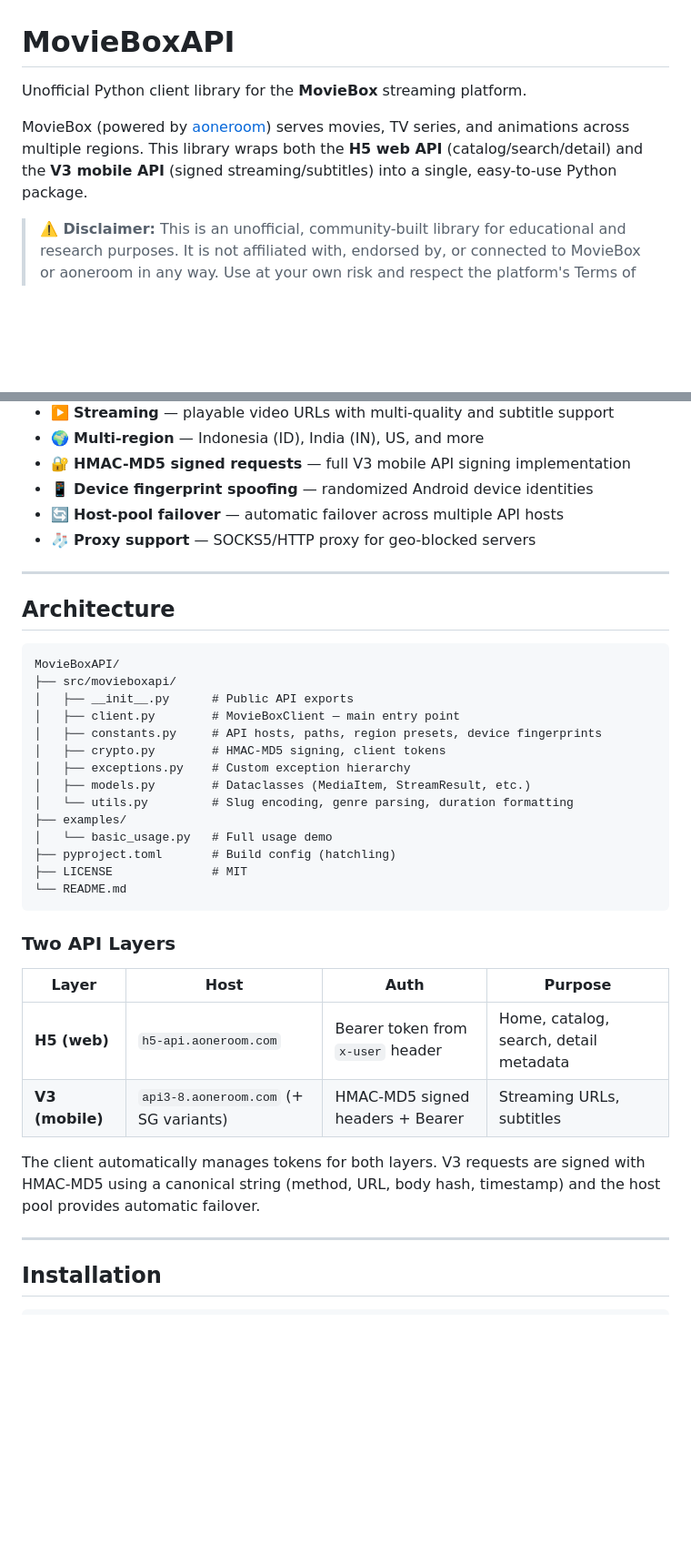
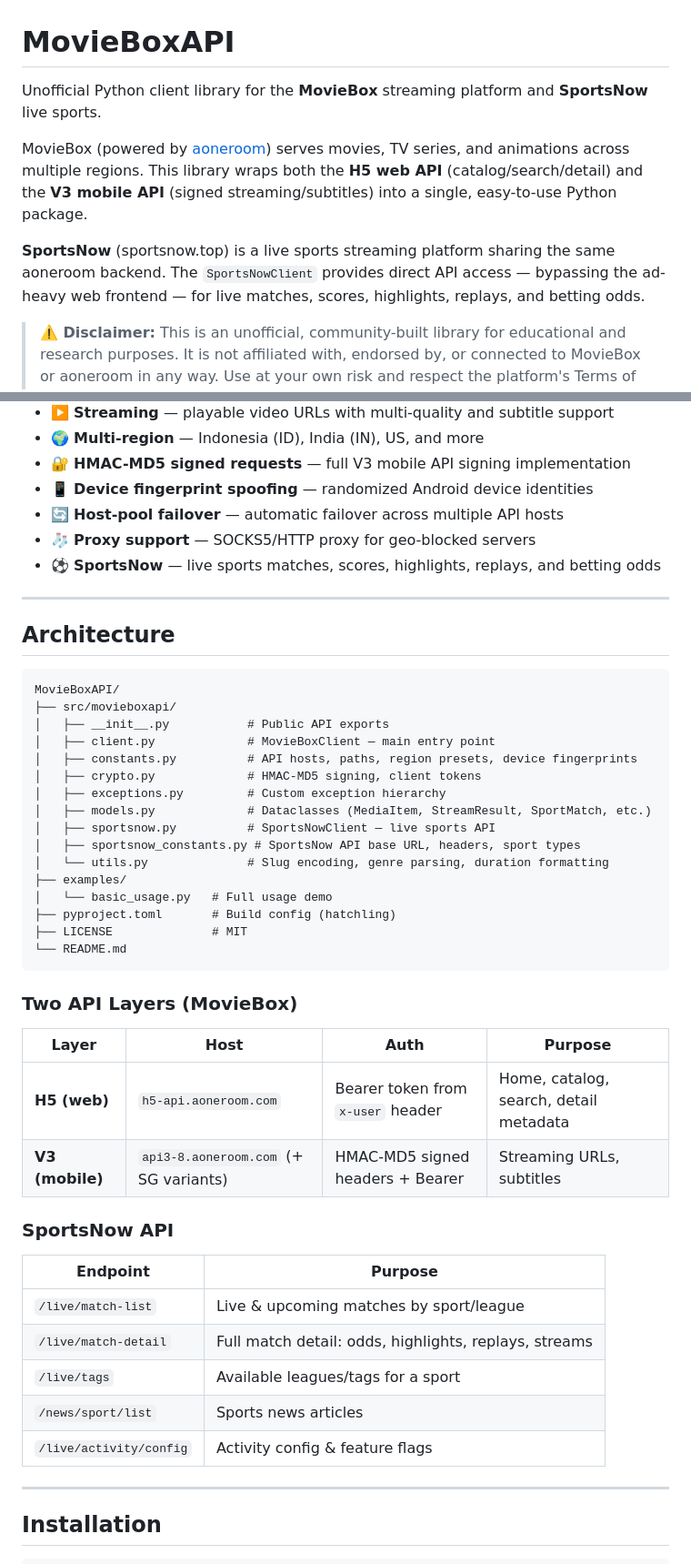
Before and after one commit to putzxdevs/MovieBoxAPI, a Markdown page: README.md, 2 parts joined by grey strips. Shown at 91% size. Drawn GitHub-style; blank space fills up the shorter version.

````diff
--- a/README.md
+++ b/README.md
@@ -1,8 +1,10 @@
 # MovieBoxAPI
 
-Unofficial Python client library for the **MovieBox** streaming platform.
+Unofficial Python client library for the **MovieBox** streaming platform and **SportsNow** live sports.
 
 MovieBox (powered by [aoneroom](https://aoneroom.com)) serves movies, TV series, and animations across multiple regions. This library wraps both the **H5 web API** (catalog/search/detail) and the **V3 mobile API** (signed streaming/subtitles) into a single, easy-to-use Python package.
+
+**SportsNow** (sportsnow.top) is a live sports streaming platform sharing the same aoneroom backend. The `SportsNowClient` provides direct API access — bypassing the ad-heavy web frontend — for live matches, scores, highlights, replays, and betting odds.
 
 > **⚠️ Disclaimer:** This is an unofficial, community-built library for educational and research purposes. It is not affiliated with, endorsed by, or connected to MovieBox or aoneroom in any way. Use at your own risk and respect the platform's Terms of Service.
 
@@ -20,6 +22,7 @@ MovieBox (powered by [aoneroom](https://aoneroom.com)) serves movies, TV series,
 - 📱 **Device fingerprint spoofing** — randomized Android device identities
 - 🔄 **Host-pool failover** — automatic failover across multiple API hosts
 - 🧦 **Proxy support** — SOCKS5/HTTP proxy for geo-blocked servers
+- ⚽ **SportsNow** — live sports matches, scores, highlights, replays, and betting odds
 
 ---
 
@@ -28,13 +31,15 @@ MovieBox (powered by [aoneroom](https://aoneroom.com)) serves movies, TV series,
 ```
 MovieBoxAPI/
 ├── src/movieboxapi/
-│   ├── __init__.py      # Public API exports
-│   ├── client.py        # MovieBoxClient — main entry point
-│   ├── constants.py     # API hosts, paths, region presets, device fingerprints
-│   ├── crypto.py        # HMAC-MD5 signing, client tokens
-│   ├── exceptions.py    # Custom exception hierarchy
-│   ├── models.py        # Dataclasses (MediaItem, StreamResult, etc.)
-│   └── utils.py         # Slug encoding, genre parsing, duration formatting
+│   ├── __init__.py           # Public API exports
+│   ├── client.py             # MovieBoxClient — main entry point
+│   ├── constants.py          # API hosts, paths, region presets, device fingerprints
+│   ├── crypto.py             # HMAC-MD5 signing, client tokens
+│   ├── exceptions.py         # Custom exception hierarchy
+│   ├── models.py             # Dataclasses (MediaItem, StreamResult, SportMatch, etc.)
+│   ├── sportsnow.py          # SportsNowClient — live sports API
+│   ├── sportsnow_constants.py # SportsNow API base URL, headers, sport types
+│   └── utils.py              # Slug encoding, genre parsing, duration formatting
 ├── examples/
 │   └── basic_usage.py   # Full usage demo
 ├── pyproject.toml       # Build config (hatchling)
@@ -42,14 +47,22 @@ MovieBoxAPI/
 └── README.md
 ```
 
-### Two API Layers
+### Two API Layers (MovieBox)
 
 | Layer | Host | Auth | Purpose |
 |-------|------|------|---------|
 | **H5 (web)** | `h5-api.aoneroom.com` | Bearer token from `x-user` header | Home, catalog, search, detail metadata |
 | **V3 (mobile)** | `api3-8.aoneroom.com` (+ SG variants) | HMAC-MD5 signed headers + Bearer | Streaming URLs, subtitles |
 
-The client automatically manages tokens for both layers. V3 requests are signed with HMAC-MD5 using a canonical string (method, URL, body hash, timestamp) and the host pool provides automatic failover.
+### SportsNow API
+
+| Endpoint | Purpose |
+|----------|---------|
+| `/live/match-list` | Live & upcoming matches by sport/league |
+| `/live/match-detail` | Full match detail: odds, highlights, replays, streams |
+| `/live/tags` | Available leagues/tags for a sport |
+| `/news/sport/list` | Sports news articles |
+| `/live/activity/config` | Activity config & feature flags |
 
 ---
 
````
Also changed, not shown: other parts of README.md (+152 -7 lines).
